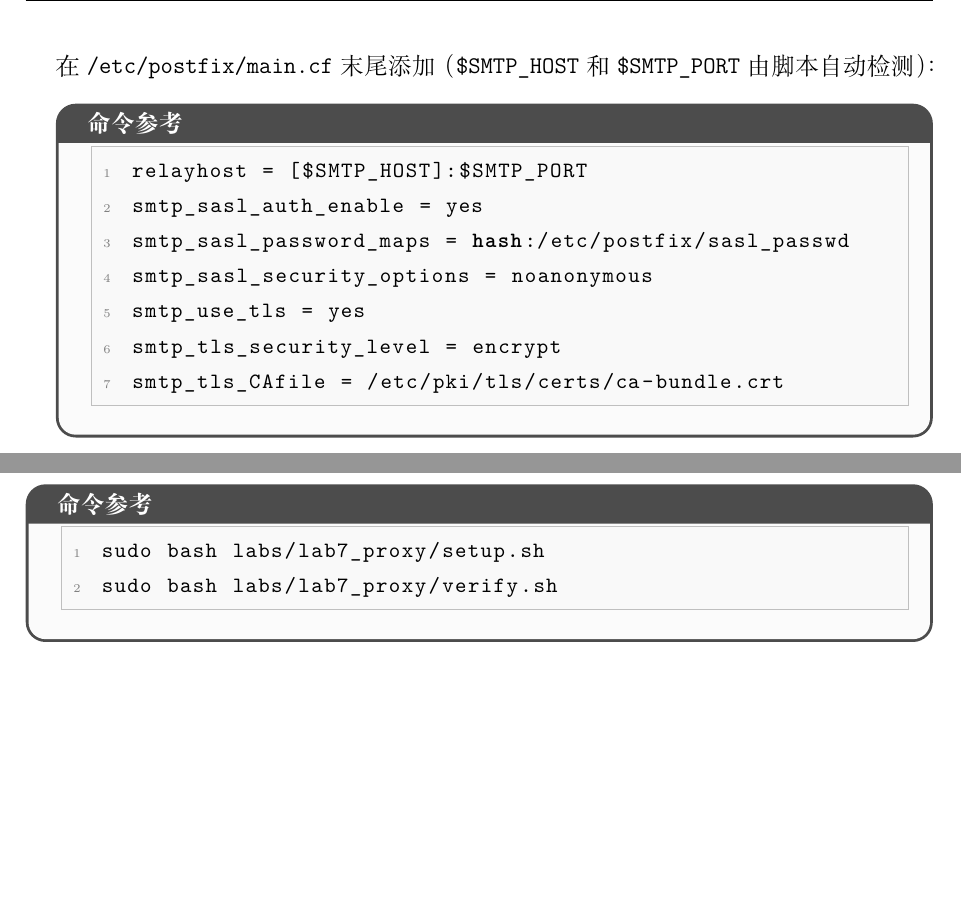
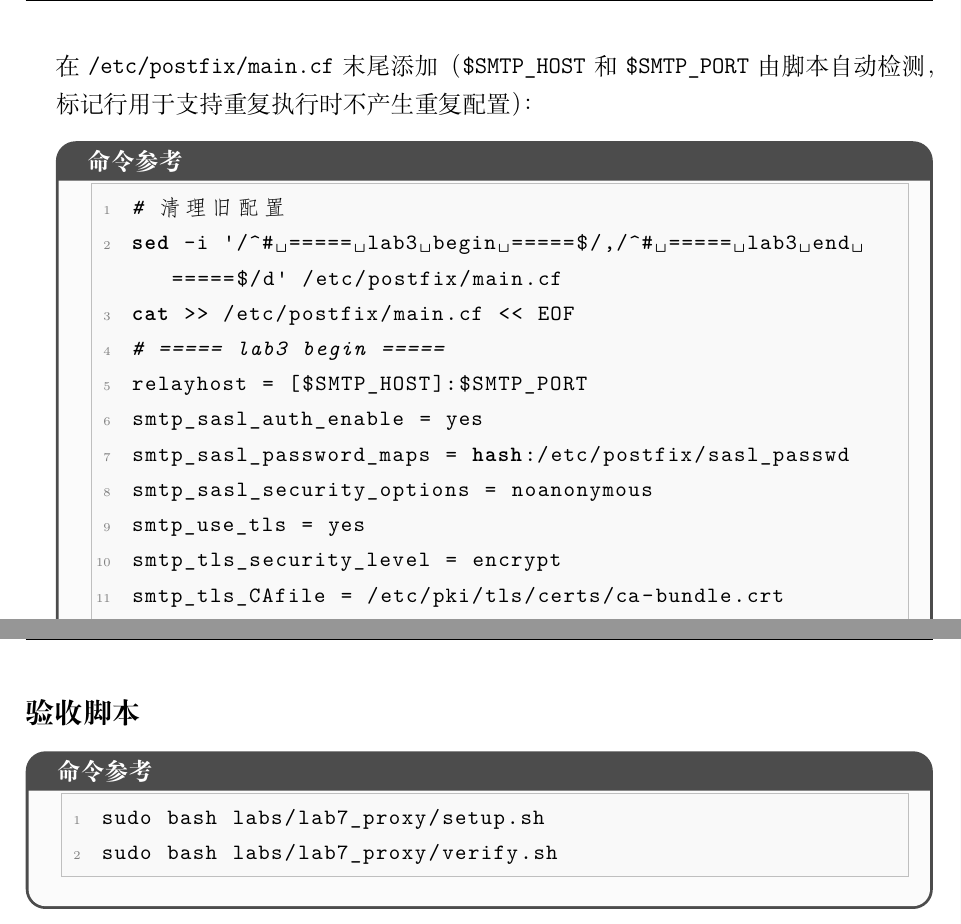
Before and after one commit to davidyuan666/gdust-linux-labs, a LaTeX document (labs/lab_guide.tex): two parts of pages 21 and 32 of 36, joined at a grey line, cut so that both start at the same text, the shorter picture padded with empty space. Compiled offline with XeLaTeX.

Commit message:
fix: main.cf用标记行包裹避免重复追加导致override警告

```diff
--- a/labs/lab_guide.tex
+++ b/labs/lab_guide.tex
@@ -733,10 +733,14 @@ yum install -y postfix s-nail cyrus-sasl-plain
 
   \item \textbf{配置 Postfix main.cf}
 
-  在 \texttt{/etc/postfix/main.cf} 末尾添加（\texttt{\$SMTP\_HOST} 和 \texttt{\$SMTP\_PORT} 由脚本自动检测）：
+  在 \texttt{/etc/postfix/main.cf} 末尾添加（\texttt{\$SMTP\_HOST} 和 \texttt{\$SMTP\_PORT} 由脚本自动检测，标记行用于支持重复执行时不产生重复配置）：
 
   \begin{cmdbox}
   \begin{lstlisting}[language=bash]
+# 清理旧配置
+sed -i '/^# ===== lab3 begin =====$/,/^# ===== lab3 end =====$/d' /etc/postfix/main.cf
+cat >> /etc/postfix/main.cf << EOF
+# ===== lab3 begin =====
 relayhost = [$SMTP_HOST]:$SMTP_PORT
 smtp_sasl_auth_enable = yes
 smtp_sasl_password_maps = hash:/etc/postfix/sasl_passwd
@@ -744,6 +748,8 @@ smtp_sasl_security_options = noanonymous
 smtp_use_tls = yes
 smtp_tls_security_level = encrypt
 smtp_tls_CAfile = /etc/pki/tls/certs/ca-bundle.crt
+# ===== lab3 end =====
+EOF
   \end{lstlisting}
   \end{cmdbox}
 
```
Also changed, not shown: labs/lab_guide.pdf, 1 other file.
